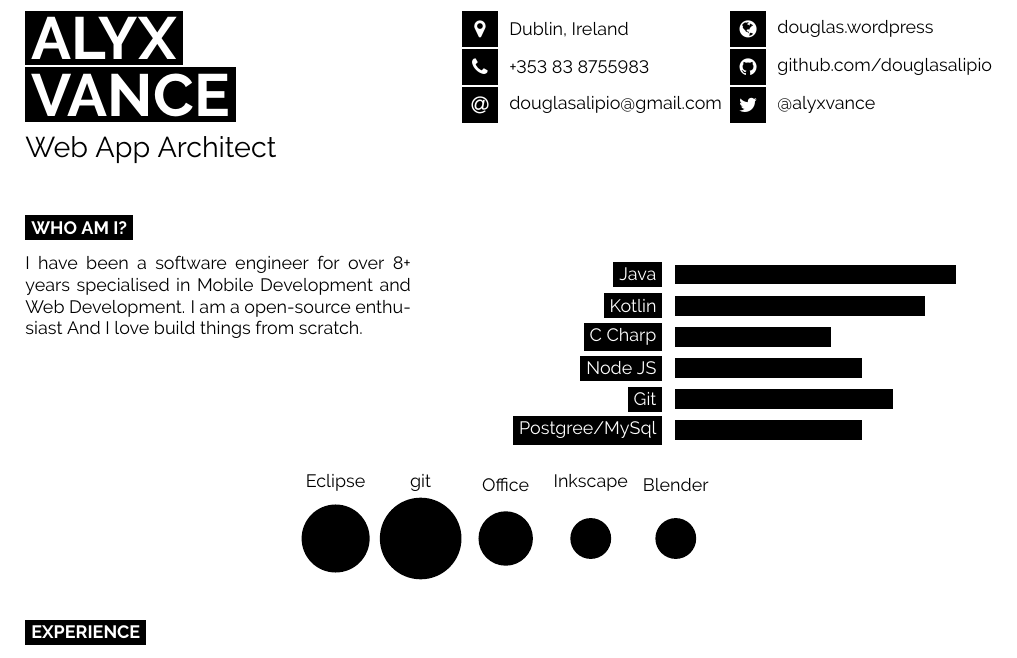
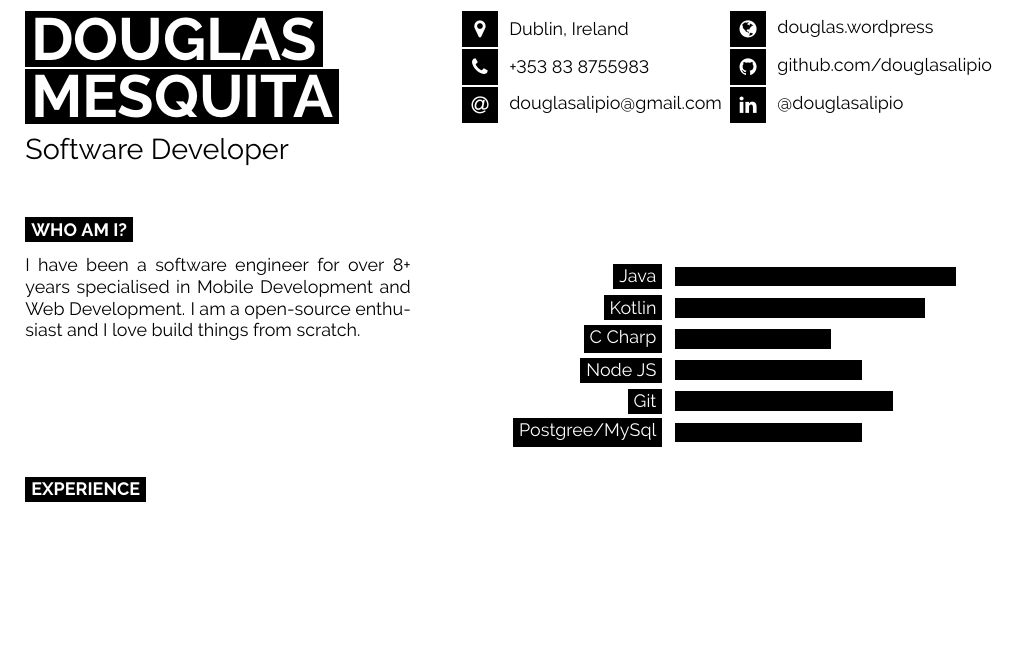
Before and after one commit to douglasalipio/douglas_cv, a LaTeX CV (latex_cv_douglas.tex): part of the page, cut so that both start at the same text, the shorter picture padded with empty space. Compiled offline with pdfLaTeX.

Commit message:
Updated contact information

```diff
--- a/latex_cv_douglas.tex
+++ b/latex_cv_douglas.tex
@@ -34,13 +34,13 @@
 
 	% If your name is very short, use just one of the lines below
 	% If your name is very long, reduce the font size or make the minipage wider and reduce the others proportionately
-	\colorbox{black}{{\HUGE\textcolor{white}{\textbf{\MakeUppercase{Alyx}}}}} % First name
+	\colorbox{black}{{\HUGE\textcolor{white}{\textbf{\MakeUppercase{Douglas}}}}} % First name
 
-	\colorbox{black}{{\HUGE\textcolor{white}{\textbf{\MakeUppercase{Vance}}}}} % Last name
+	\colorbox{black}{{\HUGE\textcolor{white}{\textbf{\MakeUppercase{Mesquita}}}}} % Last name
 
 	\vspace{6pt}
 
-	{\huge Web App Architect} % Career or current job title
+	{\huge Software Developer} % Career or current job title
 \end{minipage}
 \begin{minipage}[t]{0.275\textwidth} % 27.5% of the page width for the first row of icons
 	\vspace{-\baselineskip} % Required for vertically aligning minipages
@@ -58,7 +58,7 @@
 	% Other icons can be found by referring to fontawesome.pdf (supplied with the template) and using the word after \fa in the command for the icon you want
 	\icon{Globe}{12}{\href{https://douglasalipio.wordpress.com}{douglas.wordpress}}\\
 	\icon{Github}{12}{\href{https://github.com/douglasalipio}{github.com/douglasalipio}}\\
-	\icon{Twitter}{12}{\href{https://twitter.com/@alyxvance}{@alyxvance}}\\
+	\icon{Linkedin}{12}{\href{https://www.linkedin.com/in/douglasalipio/}{@douglasalipio}}\\
 \end{minipage}
 
 \vspace{0.5cm}
@@ -72,7 +72,7 @@
 \begin{minipage}[t]{0.4\textwidth} % 40% of the page width for the introduction text
 	\vspace{-\baselineskip} % Required for vertically aligning minipages
 I have been a software engineer for over 8+ years specialised in  Mobile Development and Web Development. I am  a open-source enthusiast
-And I love build things from scratch.
+and I love build things from scratch.
 
 \end{minipage}
 \hfill % Whitespace between
@@ -87,10 +87,6 @@ And I love build things from scratch.
 		\baritem{Postgree/MySql}{60}
 	\end{barchart}
 \end{minipage}
-
-\begin{center}
-	\bubbles{5/Eclipse, 6/git, 4/Office, 3/Inkscape, 3/Blender}
-\end{center}
 
 %----------------------------------------------------------------------------------------
 %	EXPERIENCE
```
Also changed, not shown: latex_cv_douglas.pdf, 2 other files.
